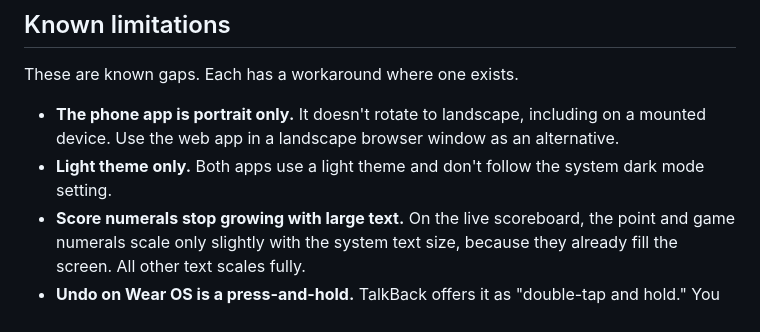
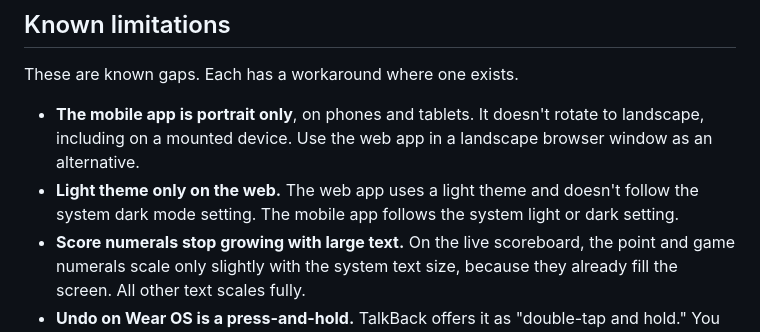
Before and after one commit to nbarr1/TennisScoring, a Markdown page: ACCESSIBILITY.md, the part around the change. GitHub-like rendering.

```diff
--- a/ACCESSIBILITY.md
+++ b/ACCESSIBILITY.md
@@ -26,8 +26,8 @@ The project works toward [WCAG 2.2](https://www.w3.org/TR/WCAG22/) Level AA on t
 
 These are known gaps. Each has a workaround where one exists.
 
-- **The phone app is portrait only.** It doesn't rotate to landscape, including on a mounted device. Use the web app in a landscape browser window as an alternative.
-- **Light theme only.** Both apps use a light theme and don't follow the system dark mode setting.
+- **The mobile app is portrait only**, on phones and tablets. It doesn't rotate to landscape, including on a mounted device. Use the web app in a landscape browser window as an alternative.
+- **Light theme only on the web.** The web app uses a light theme and doesn't follow the system dark mode setting. The mobile app follows the system light or dark setting.
 - **Score numerals stop growing with large text.** On the live scoreboard, the point and game numerals scale only slightly with the system text size, because they already fill the screen. All other text scales fully.
 - **Undo on Wear OS is a press-and-hold.** TalkBack offers it as "double-tap and hold." You can also undo from the phone.
 
```
Also changed, not shown: CHANGELOG.md (+2 -0 lines), CLAUDE.md (+5 -1 lines).
